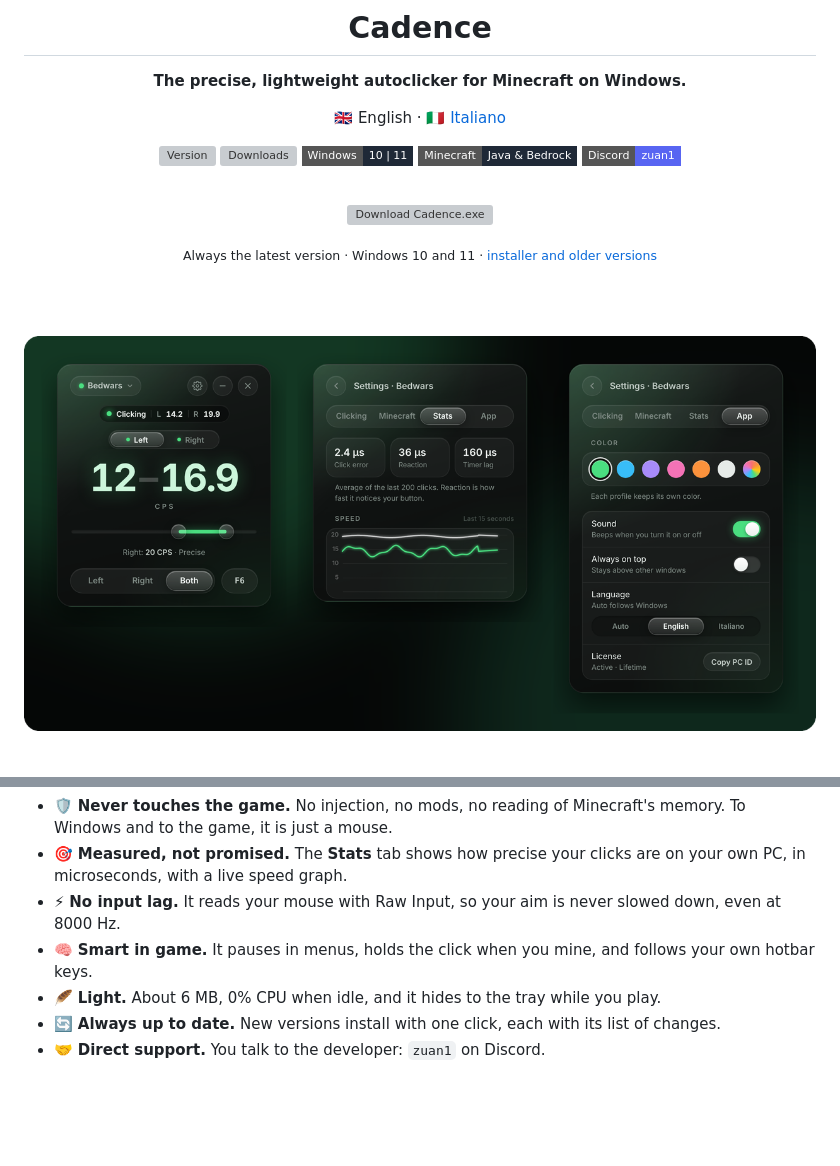
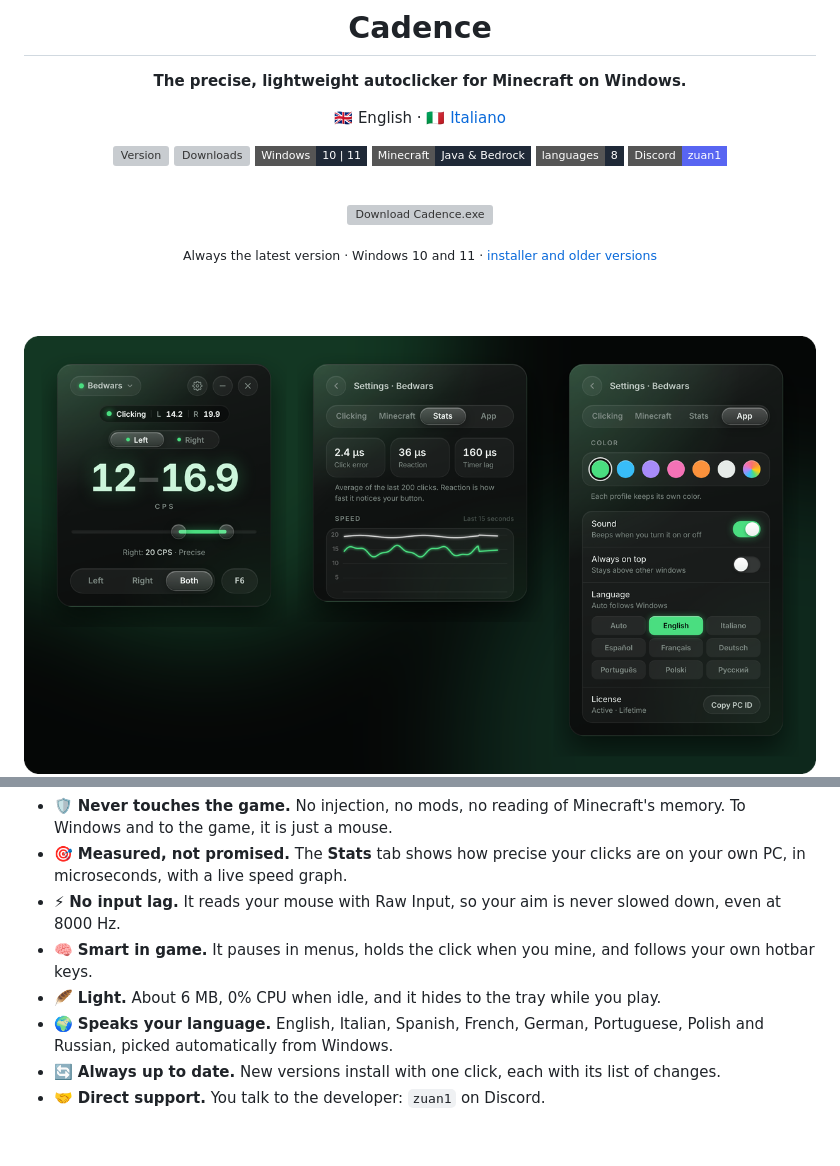
Before and after one commit to Riccardo-coder/Cadence, a Markdown page: README.md, 2 parts joined by grey strips. GitHub-like rendering; pictures changed too: docs/screenshot-2.png, docs/screenshot.png; badges without logos; blank space fills up the shorter version; grey boxes are pictures that could not be loaded.

Commit message:
README: new screenshots, 8 languages

```diff
--- a/README.md
+++ b/README.md
@@ -12,6 +12,7 @@
 [![Downloads](https://img.shields.io/github/downloads/Riccardo-coder/Cadence/total?style=flat-square&label=downloads&color=1f2937)](../../releases)
 ![Windows](https://img.shields.io/badge/Windows-10%20%7C%2011-1f2937?style=flat-square)
 ![Minecraft](https://img.shields.io/badge/Minecraft-Java%20%26%20Bedrock-1f2937?style=flat-square)
+![Languages](https://img.shields.io/badge/languages-8-1f2937?style=flat-square)
 [![Discord](https://img.shields.io/badge/Discord-zuan1-5865F2?style=flat-square&logo=discord&logoColor=white)](#-buy-cadence)
 
 <br>
@@ -37,6 +38,7 @@
 - ⚡ **No input lag.** It reads your mouse with Raw Input, so your aim is never slowed down, even at 8000 Hz.
 - 🧠 **Smart in game.** It pauses in menus, holds the click when you mine, and follows your own hotbar keys.
 - 🪶 **Light.** About 6 MB, 0% CPU when idle, and it hides to the tray while you play.
+- 🌍 **Speaks your language.** English, Italian, Spanish, French, German, Portuguese, Polish and Russian, picked automatically from Windows.
 - 🔄 **Always up to date.** New versions install with one click, each with its list of changes.
 - 🤝 **Direct support.** You talk to the developer: `zuan1` on Discord.
 
```
Also changed, not shown: README.it.md (+2 -0 lines), docs/screenshot-2-it.png, docs/screenshot-it.png.
